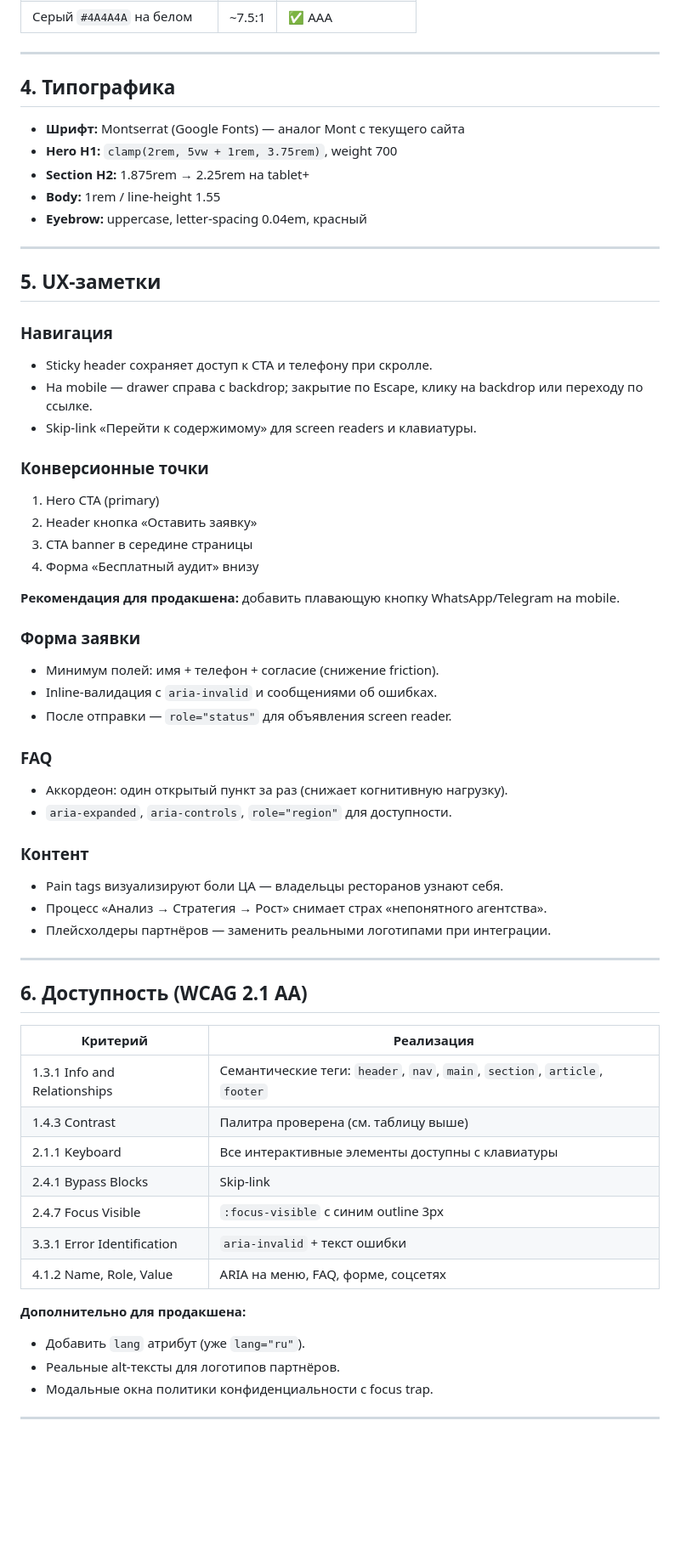
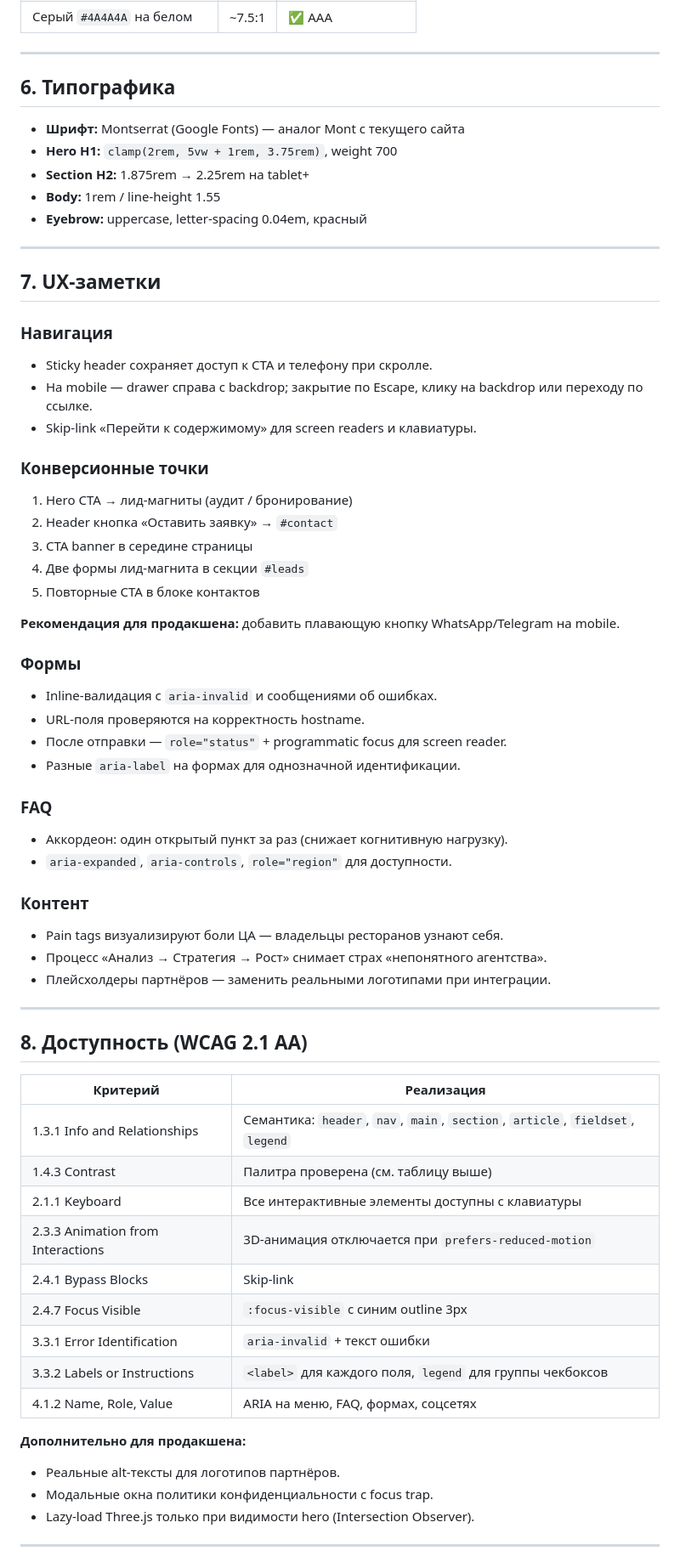
Before and after one commit to molodojony911/site_mars, a Markdown page: docs/design.md, the part around one of its changes. Shown at 85% size. GitHub-like rendering; blank space fills up the shorter version.

```diff
--- a/docs/design.md
+++ b/docs/design.md
@@ -127,7 +188,7 @@
 
 ---
 
-## 4. Типографика
+## 6. Типографика
 
 - **Шрифт:** Montserrat (Google Fonts) — аналог Mont с текущего сайта
 - **Hero H1:** `clamp(2rem, 5vw + 1rem, 3.75rem)`, weight 700
@@ -137,7 +198,7 @@
 
 ---
 
-## 5. UX-заметки
+## 7. UX-заметки
 
 ### Навигация
 
@@ -147,18 +208,20 @@
 
 ### Конверсионные точки
 
-1. Hero CTA (primary)
-2. Header кнопка «Оставить заявку»
+1. Hero CTA → лид-магниты (аудит / бронирование)
+2. Header кнопка «Оставить заявку» → `#contact`
 3. CTA banner в середине страницы
-4. Форма «Бесплатный аудит» внизу
+4. Две формы лид-магнита в секции `#leads`
+5. Повторные CTA в блоке контактов
 
 **Рекомендация для продакшена:** добавить плавающую кнопку WhatsApp/Telegram на mobile.
 
-### Форма заявки
+### Формы
 
-- Минимум полей: имя + телефон + согласие (снижение friction).
 - Inline-валидация с `aria-invalid` и сообщениями об ошибках.
-- После отправки — `role="status"` для объявления screen reader.
+- URL-поля проверяются на корректность hostname.
+- После отправки — `role="status"` + programmatic focus для screen reader.
+- Разные `aria-label` на формах для однозначной идентификации.
 
 ### FAQ
 
@@ -173,23 +236,25 @@
 
 ---
 
-## 6. Доступность (WCAG 2.1 AA)
+## 8. Доступность (WCAG 2.1 AA)
 
 | Критерий | Реализация |
 |----------|------------|
-| 1.3.1 Info and Relationships | Семантические теги: `header`, `nav`, `main`, `section`, `article`, `footer` |
+| 1.3.1 Info and Relationships | Семантика: `header`, `nav`, `main`, `section`, `article`, `fieldset`, `legend` |
 | 1.4.3 Contrast | Палитра проверена (см. таблицу выше) |
 | 2.1.1 Keyboard | Все интерактивные элементы доступны с клавиатуры |
+| 2.3.3 Animation from Interactions | 3D-анимация отключается при `prefers-reduced-motion` |
 | 2.4.1 Bypass Blocks | Skip-link |
 | 2.4.7 Focus Visible | `:focus-visible` с синим outline 3px |
 | 3.3.1 Error Identification | `aria-invalid` + текст ошибки |
-| 4.1.2 Name, Role, Value | ARIA на меню, FAQ, форме, соцсетях |
+| 3.3.2 Labels or Instructions | `<label>` для каждого поля, `legend` для группы чекбоксов |
+| 4.1.2 Name, Role, Value | ARIA на меню, FAQ, формах, соцсетях |
 
 **Дополнительно для продакшена:**
 
-- Добавить `lang` атрибут (уже `lang="ru"`).
 - Реальные alt-тексты для логотипов партнёров.
 - Модальные окна политики конфиденциальности с focus trap.
+- Lazy-load Three.js только при видимости hero (Intersection Observer).
 
 ---
 
```
Also changed, not shown: other parts of docs/design.md (+98 -35 lines).
